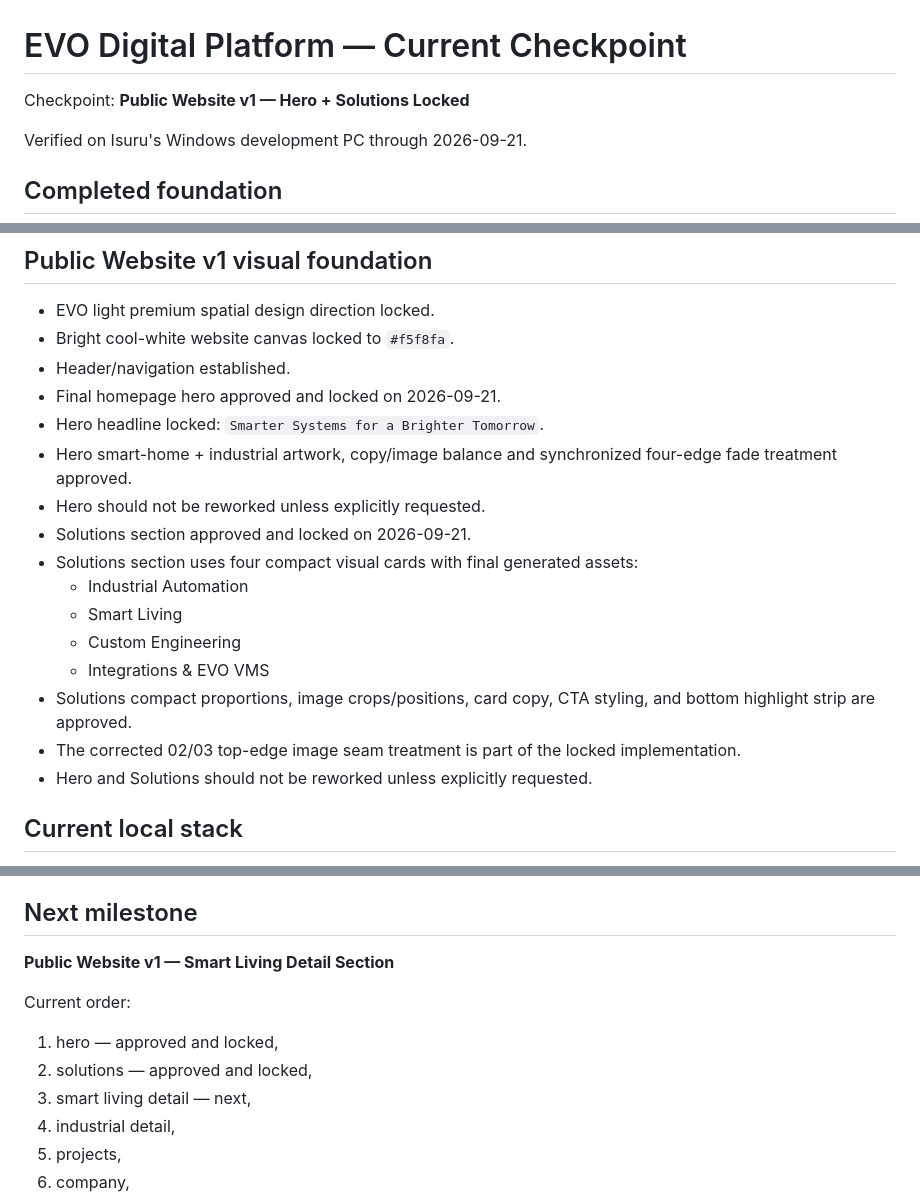
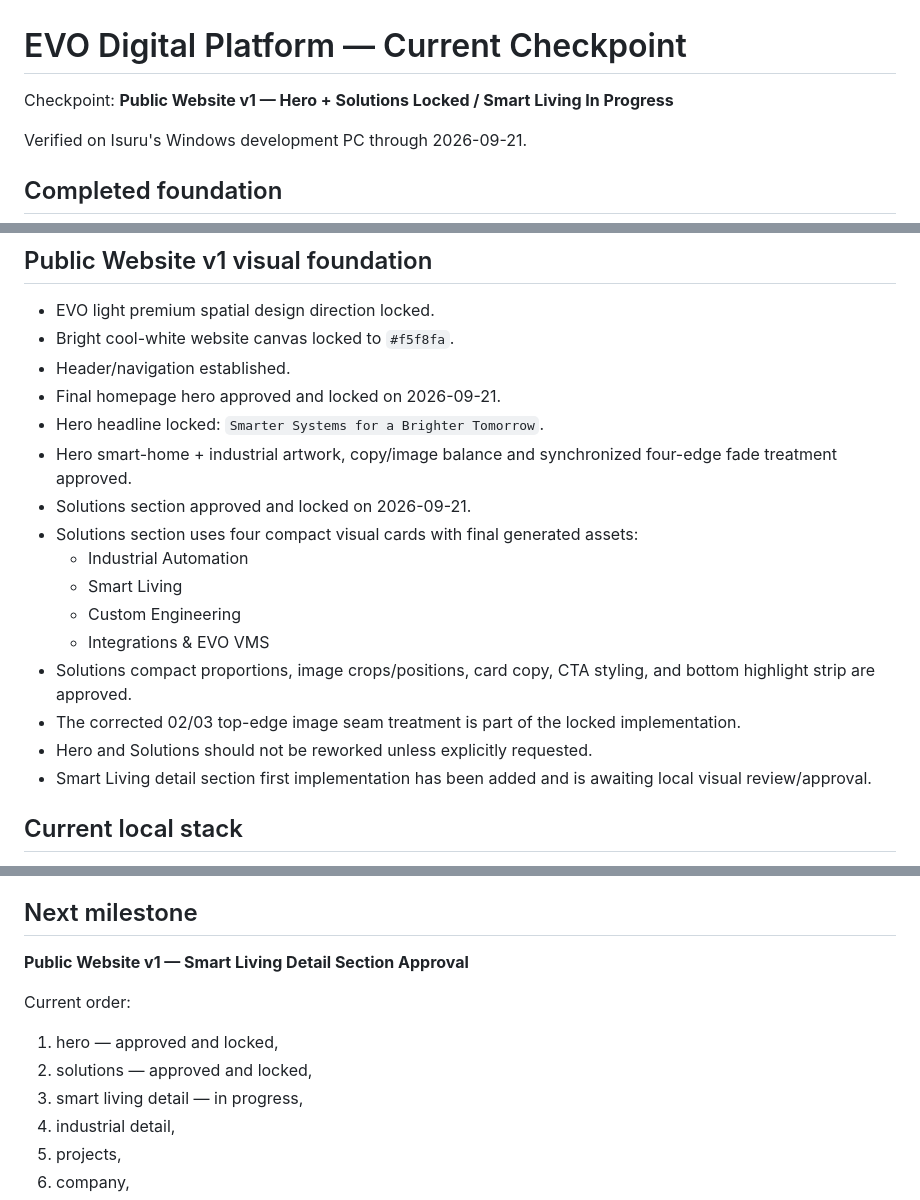
Before and after one commit to isuru6299/evo-website, a Markdown page: docs/CHECKPOINT.md, 3 parts joined by grey strips. Drawn GitHub-style.

Commit message:
Mark Smart Living detail section in progress

```diff
--- a/docs/CHECKPOINT.md
+++ b/docs/CHECKPOINT.md
@@ -1,6 +1,6 @@
 # EVO Digital Platform — Current Checkpoint
 
-Checkpoint: **Public Website v1 — Hero + Solutions Locked**
+Checkpoint: **Public Website v1 — Hero + Solutions Locked / Smart Living In Progress**
 
 Verified on Isuru's Windows development PC through 2026-09-21.
 
@@ -42,7 +42,6 @@ Verified on Isuru's Windows development PC through 2026-09-21.
 - Final homepage hero approved and locked on 2026-09-21.
 - Hero headline locked: `Smarter Systems for a Brighter Tomorrow`.
 - Hero smart-home + industrial artwork, copy/image balance and synchronized four-edge fade treatment approved.
-- Hero should not be reworked unless explicitly requested.
 - Solutions section approved and locked on 2026-09-21.
 - Solutions section uses four compact visual cards with final generated assets:
   - Industrial Automation
@@ -52,6 +51,7 @@ Verified on Isuru's Windows development PC through 2026-09-21.
 - Solutions compact proportions, image crops/positions, card copy, CTA styling, and bottom highlight strip are approved.
 - The corrected 02/03 top-edge image seam treatment is part of the locked implementation.
 - Hero and Solutions should not be reworked unless explicitly requested.
+- Smart Living detail section first implementation has been added and is awaiting local visual review/approval.
 
 ## Current local stack
 - Web: Astro
@@ -63,12 +63,12 @@ Verified on Isuru's Windows development PC through 2026-09-21.
 - Runtime/orchestration: Docker Desktop + Docker Compose on Windows/WSL2
 
 ## Next milestone
-**Public Website v1 — Smart Living Detail Section**
+**Public Website v1 — Smart Living Detail Section Approval**
 
 Current order:
 1. hero — approved and locked,
 2. solutions — approved and locked,
-3. smart living detail — next,
+3. smart living detail — in progress,
 4. industrial detail,
 5. projects,
 6. company,
```
